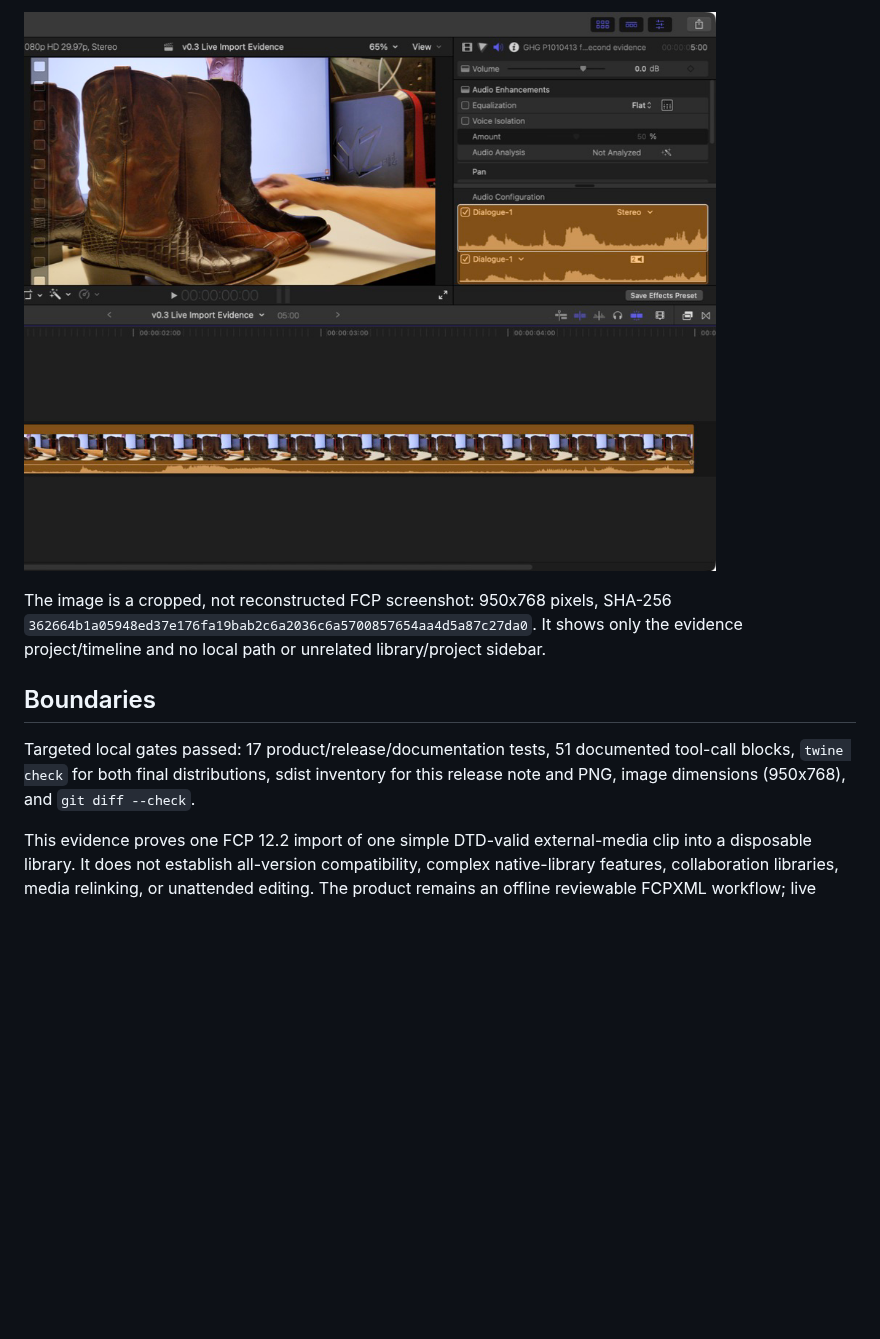
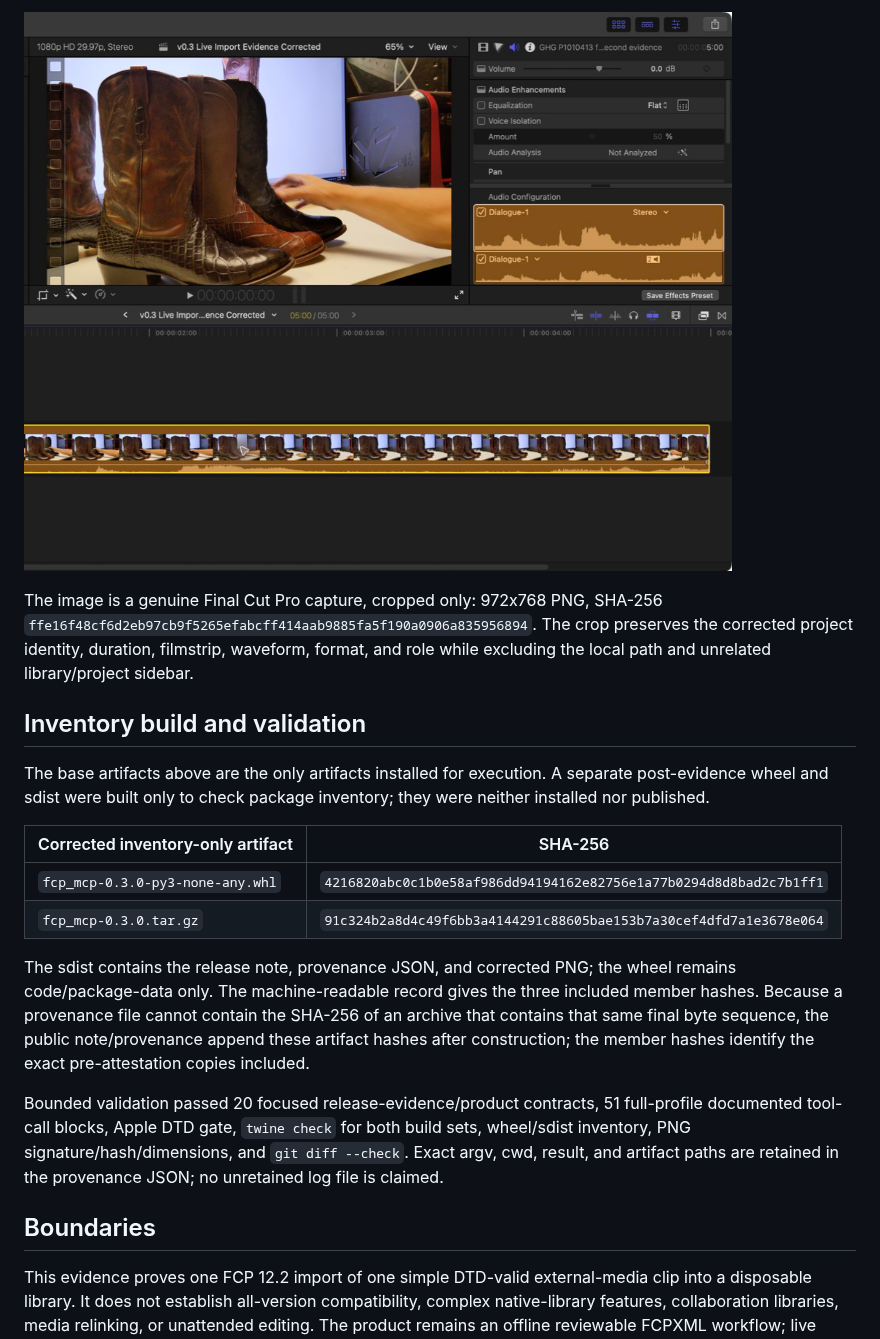
Before and after one commit to dreliq9/fcp-mcp, a Markdown page: docs/releases/v0.3.0.md, the part around one of its changes. GitHub-like rendering; pictures changed too: docs/assets/v0.3-live-import.png; blank space fills up the shorter version.

```diff
--- a/docs/releases/v0.3.0.md
+++ b/docs/releases/v0.3.0.md
@@ -81,15 +100,36 @@ and audio presence.
 
-The image is a cropped, not reconstructed FCP screenshot: 950x768 pixels,
-SHA-256 `362664b1a05948ed37e176fa19bab2c6a2036c6a5700857654aa4d5a87c27da0`.
-It shows only the evidence project/timeline and no local path or unrelated
+The image is a genuine Final Cut Pro capture, cropped only: 972x768 PNG,
+SHA-256 `ffe16f48cf6d2eb97cb9f5265efabcff414aab9885fa5f190a0906a835956894`.
+The crop preserves the corrected project identity, duration, filmstrip,
+waveform, format, and role while excluding the local path and unrelated
 library/project sidebar.
 
+## Inventory build and validation
+
+The base artifacts above are the only artifacts installed for execution. A
+separate post-evidence wheel and sdist were built only to check package
+inventory; they were neither installed nor published.
+
+| Corrected inventory-only artifact | SHA-256 |
+| --- | --- |
+| `fcp_mcp-0.3.0-py3-none-any.whl` | `4216820abc0c1b0e58af986dd94194162e82756e1a77b0294d8d8bad2c7b1ff1` |
+| `fcp_mcp-0.3.0.tar.gz` | `91c324b2a8d4c49f6bb3a4144291c88605bae153b7a30cef4dfd7a1e3678e064` |
+
+The sdist contains the release note, provenance JSON, and corrected PNG; the
+wheel remains code/package-data only. The machine-readable record gives the
+three included member hashes. Because a provenance file cannot contain the
+SHA-256 of an archive that contains that same final byte sequence, the public
+note/provenance append these artifact hashes after construction; the member
+hashes identify the exact pre-attestation copies included.
+
+Bounded validation passed 20 focused release-evidence/product contracts,
+51 full-profile documented tool-call blocks, Apple DTD gate,
+`twine check` for
+both build sets, wheel/sdist inventory, PNG signature/hash/dimensions, and
+`git diff --check`. Exact argv, cwd, result, and artifact paths are retained in
+the provenance JSON; no unretained log file is claimed.
+
 ## Boundaries
-
-Targeted local gates passed: 17 product/release/documentation tests, 51
-documented tool-call blocks, `twine check` for both final distributions,
-sdist inventory for this release note and PNG, image dimensions (950x768), and
-`git diff --check`.
 
 This evidence proves one FCP 12.2 import of one simple DTD-valid external-media
 clip into a disposable library. It does not establish all-version compatibility,
```
Also changed, not shown: other parts of docs/releases/v0.3.0.md (+59 -40 lines), README.md (+1 -2 lines), docs/README.md (+1 -2 lines), 2 other files.
